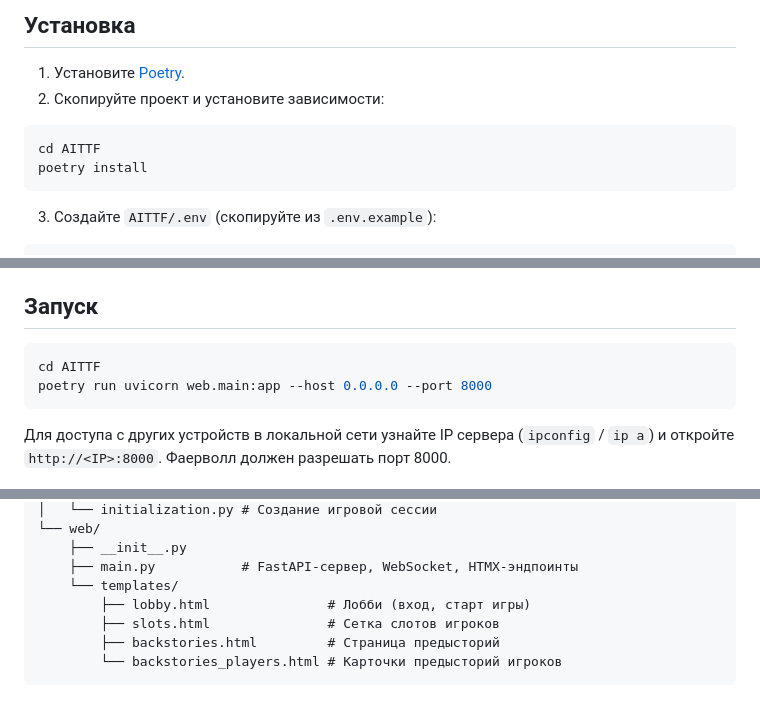
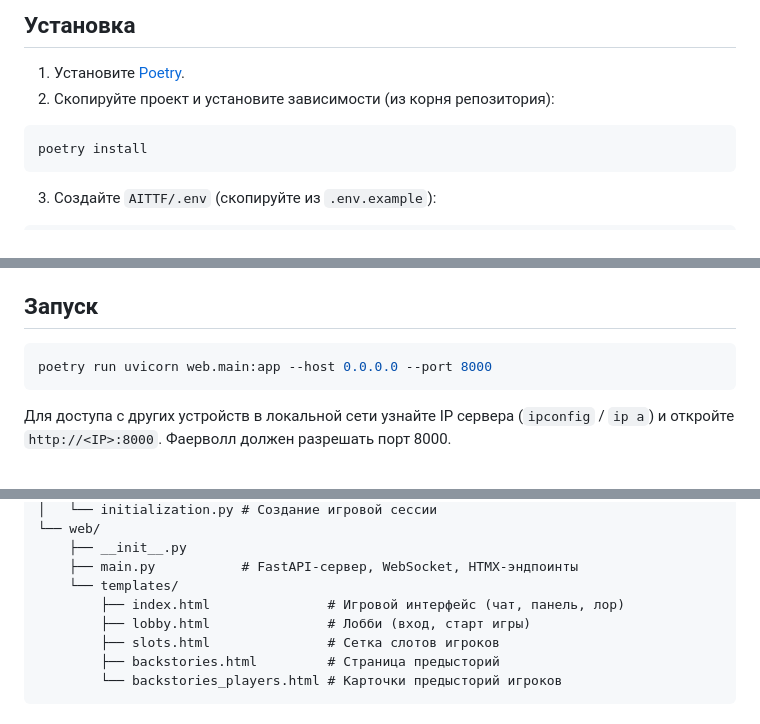
Before and after one commit to justoneanotherprogger/AITTF, a Markdown page: README.md, 3 parts joined by grey strips. GitHub-like rendering.

Commit message:
docs: remove cd from code blocks, add index.html to structure tree

````diff
--- a/README.md
+++ b/README.md
@@ -6,10 +6,9 @@
 ## Установка
 
 1. Установите [Poetry](https://python-poetry.org/docs/#installation).
-2. Скопируйте проект и установите зависимости:
+2. Скопируйте проект и установите зависимости (из корня репозитория):
 
 ```bash
-cd AITTF
 poetry install
 ```
 
@@ -32,7 +31,6 @@ MODEL=deepseek-v4-flash-free
 ## Запуск
 
 ```bash
-cd AITTF
 poetry run uvicorn web.main:app --host 0.0.0.0 --port 8000
 ```
 
@@ -120,6 +118,7 @@ AITTF/
     ├── __init__.py
     ├── main.py           # FastAPI-сервер, WebSocket, HTMX-эндпоинты
     └── templates/
+        ├── index.html               # Игровой интерфейс (чат, панель, лор)
         ├── lobby.html               # Лобби (вход, старт игры)
         ├── slots.html               # Сетка слотов игроков
         ├── backstories.html         # Страница предысторий
````
